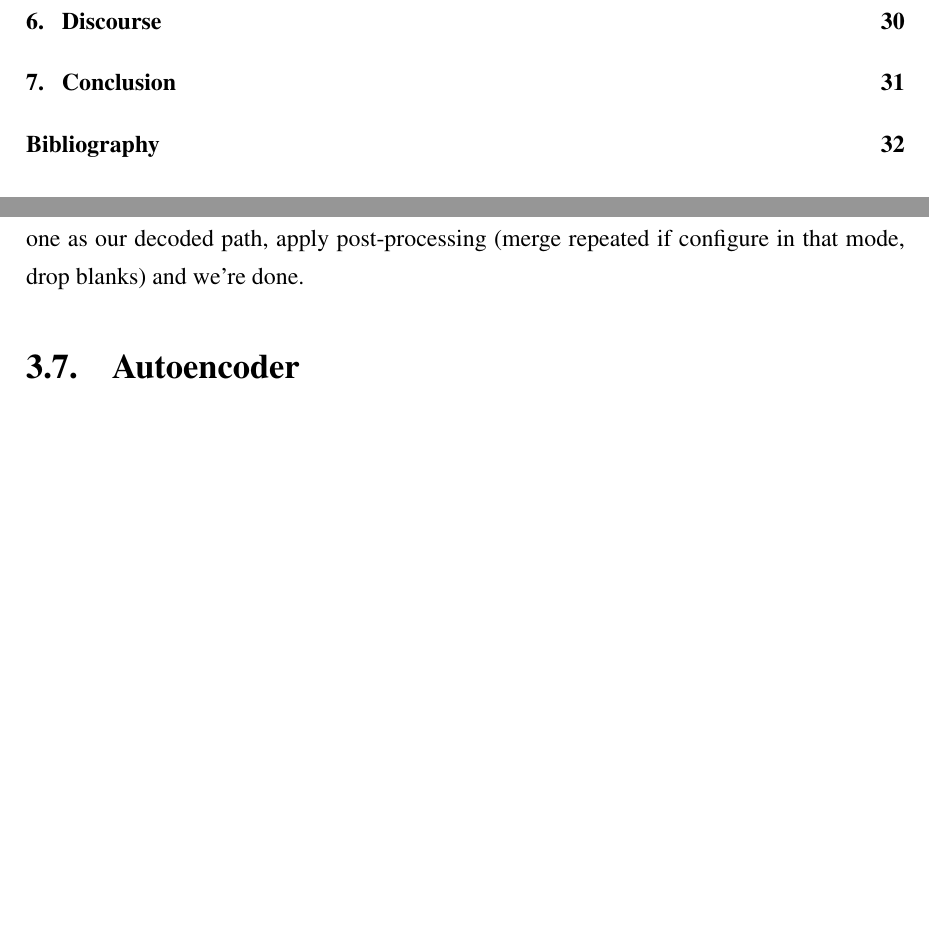
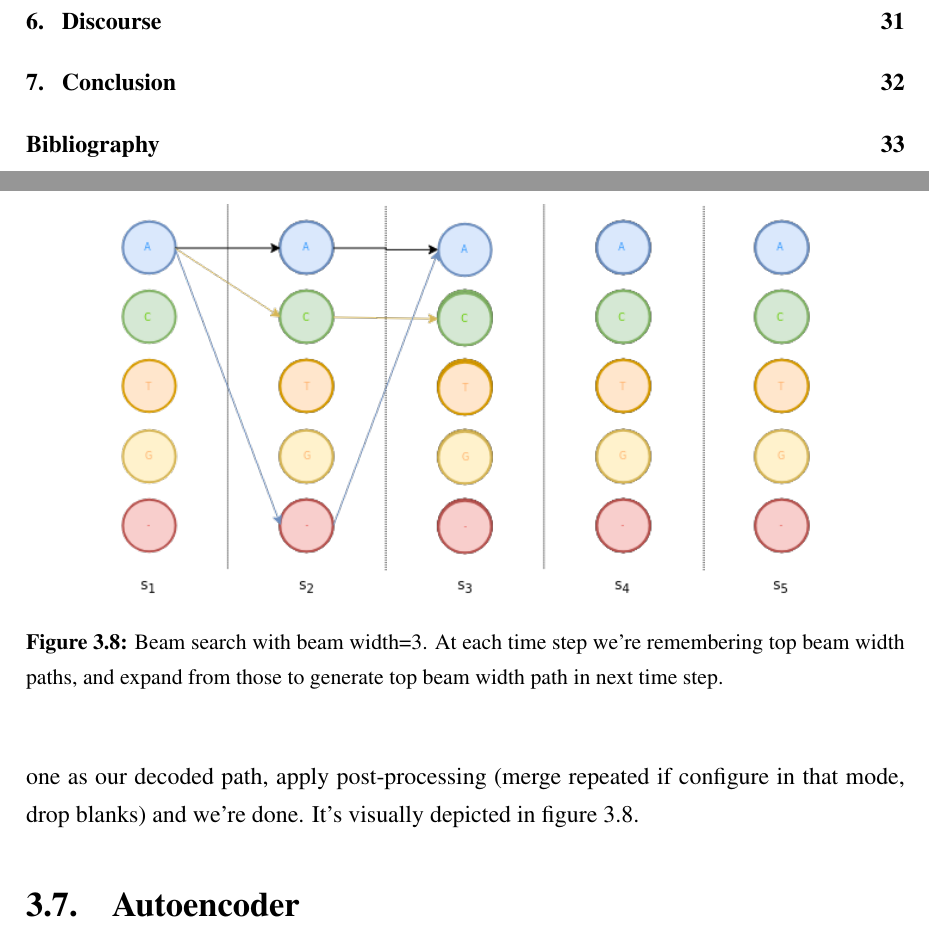
Before and after one commit to nmiculinic/ma-thesis, a LaTeX thesis (nmiculinic_ma.tex): two parts of pages 6 and 23 of 45 before the commit and two parts of pages 6 and 23 of 46 after it, joined at a grey line, cut so that both start at the same text, the shorter picture padded with empty space. Compiled offline with pdfLaTeX.

Commit message:
Added beam search figure

```diff
--- a/nmiculinic_ma.tex
+++ b/nmiculinic_ma.tex
@@ -376,7 +376,15 @@ All is fine and dandy during training, but during inference, we're left with a c
 
 To battle this problem we have 2 solutions. First is using greedy approach, and find the path such that we're picking the most probably class at each time step, and composing path out of it.
 
-Better approximation, however, is between those two extremes, greedy and exhaustive search. Beam search decoding~\cite{graves_decode}. At each time step, we're only looking at top $N$ paths up until this point. Parameter $N$ is called beam width. From time $t$ to $t+1$ we have dynamic programming transitions, where we look at all possible path continuations and keep only the best $N$ ones until reached the end. Then we output the best one as our decoded path, apply post-processing (merge repeated if configure in that mode, drop blanks) and we're done.
+Better approximation, however, is between those two extremes, greedy and exhaustive search. Beam search decoding~\cite{graves_decode}. At each time step, we're only looking at top $N$ paths up until this point. Parameter $N$ is called beam width. From time $t$ to $t+1$ we have dynamic programming transitions, where we look at all possible path continuations and keep only the best $N$ ones until reached the end. Then we output the best one as our decoded path, apply post-processing (merge repeated if configure in that mode, drop blanks) and we're done. It's visually depicted in figure~\ref{fg:beam_search}.
+
+\begin{figure}
+    \begin{center}
+        \includegraphics[width=0.8\textwidth]{beam_search}
+        \caption{Beam search with beam width=3. At each time step we're remembering top beam width paths, and expand from those to generate top beam width path in next time step.}
+        \label{fg:beam_search}
+    \end{center}
+\end{figure}
 
 \section{Autoencoder}
 \label{sec:autoencoder}
```
Also changed, not shown: figures/beam_search.png (added), nmiculinic_ma.pdf.
